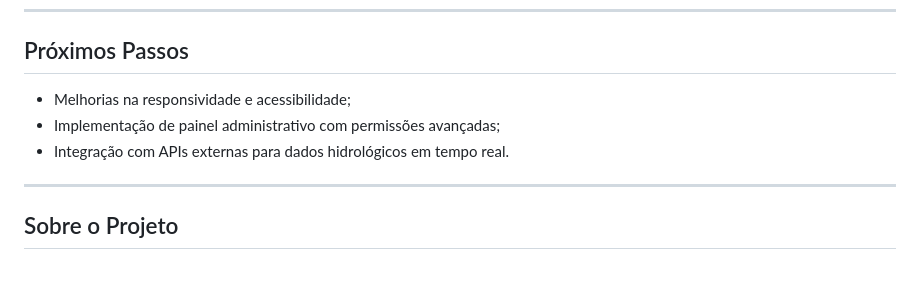
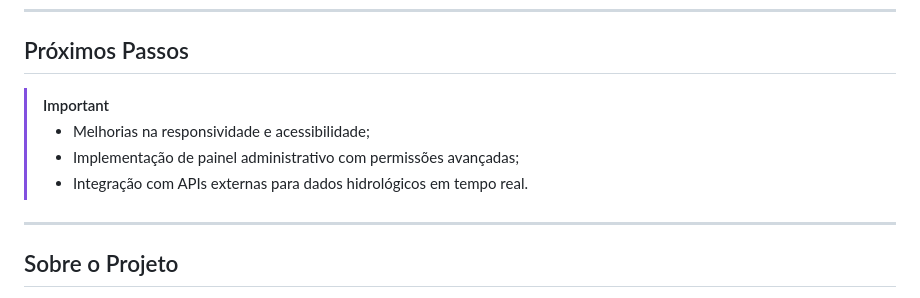
Before and after one commit to rafaarodriguesz2/Sprint-3-HydroScan, a Markdown page: README.md, the part around the change printed below. Rendered like a GitHub page; blank space fills up the shorter version.

```diff
--- a/README.md
+++ b/README.md
@@ -61,9 +70,10 @@ Este projeto também foi pensado considerando um cenário físico. Um protótipo
 
 ## Próximos Passos
 
-- Melhorias na responsividade e acessibilidade;
-- Implementação de painel administrativo com permissões avançadas;
-- Integração com APIs externas para dados hidrológicos em tempo real.
+> [!IMPORTANT]
+> - Melhorias na responsividade e acessibilidade;
+> - Implementação de painel administrativo com permissões avançadas;
+> - Integração com APIs externas para dados hidrológicos em tempo real.
 
 ---
 
```
Also changed, not shown: other parts of README.md (+44 -32 lines).
